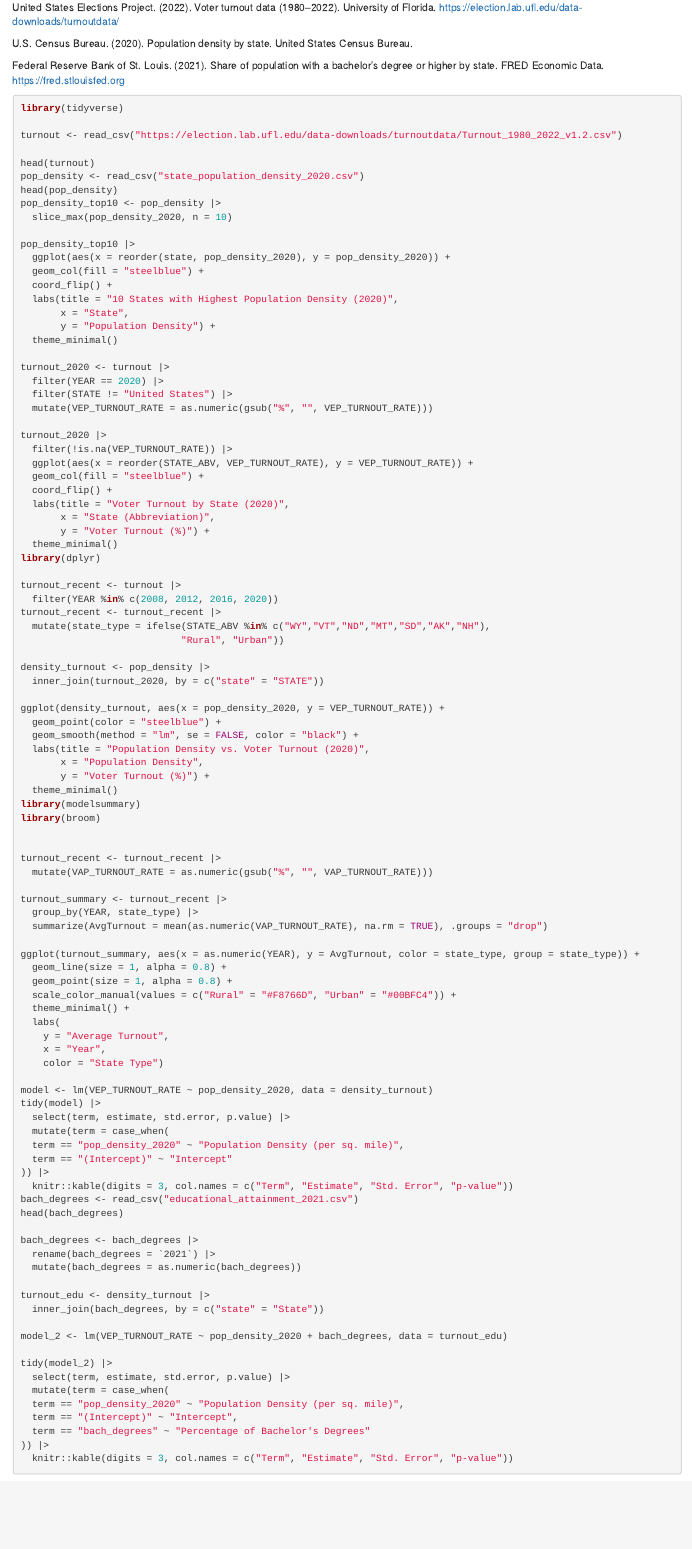
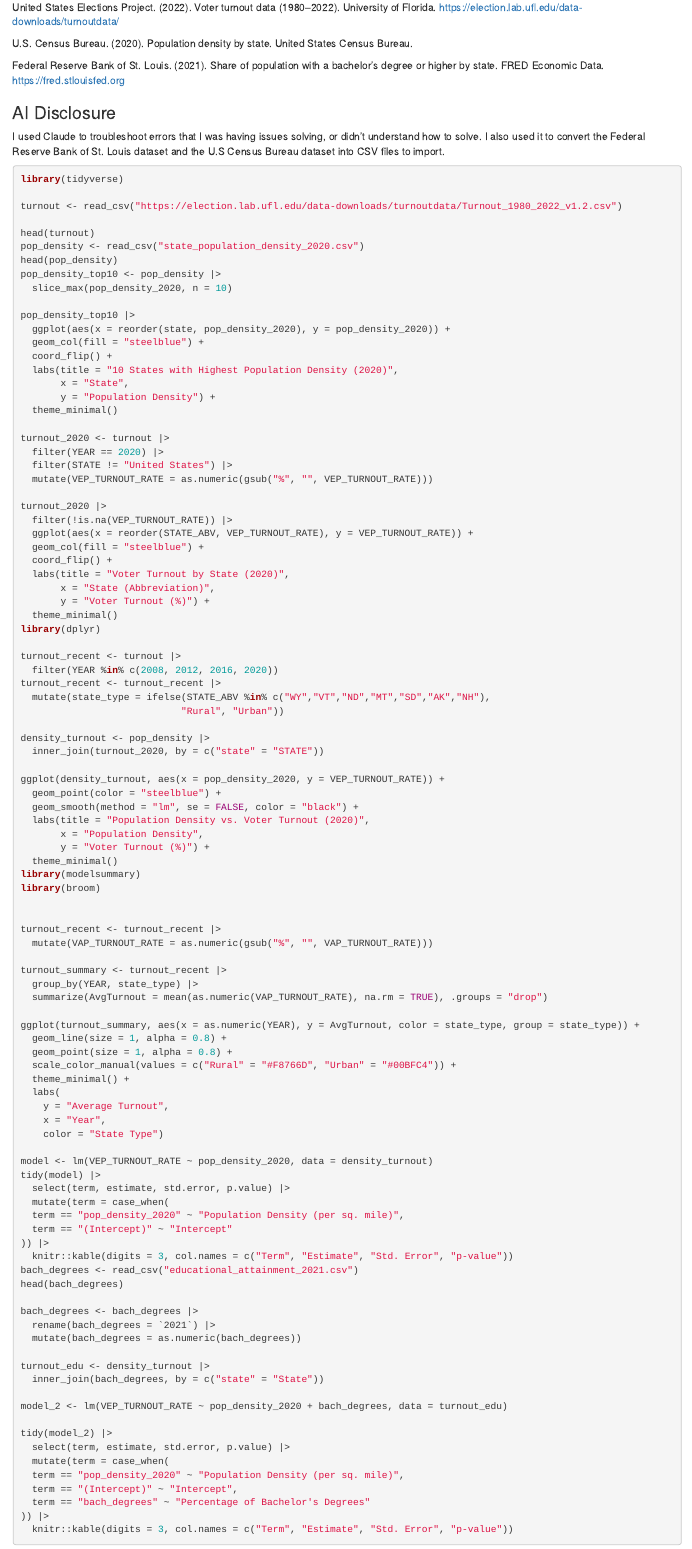
Before and after one commit to toni-zam/final-project-ps270, an R Markdown document (index.Rmd): the page in a window 1100 px wide, from 2600 px down. Rendered offline with R 4.5, knitr and Pandoc, with nearby package versions; drawn as R Markdown's standard HTML page in place of the format the file asks for; some code elsewhere in the file could not run offline.

Commit message:
Ai disclosure statment

````diff
--- a/index.Rmd
+++ b/index.Rmd
@@ -182,5 +182,8 @@ U.S. Census Bureau. (2020). Population density by state. United States Census Bu
 
 Federal Reserve Bank of St. Louis. (2021). Share of population with a bachelor's degree or higher by state. FRED Economic Data. https://fred.stlouisfed.org
 
+### AI Disclosure
+I used Claude to troubleshoot errors that I was having issues solving, or didn't understand how to solve. I also used it to convert the Federal Reserve Bank of St. Louis dataset and the U.S Census Bureau dataset into CSV files to import.
+
 ```{r print-code, ref.label=knitr::all_labels(), echo = TRUE, eval=FALSE}
 ```
````
Also changed, not shown: index.html.
